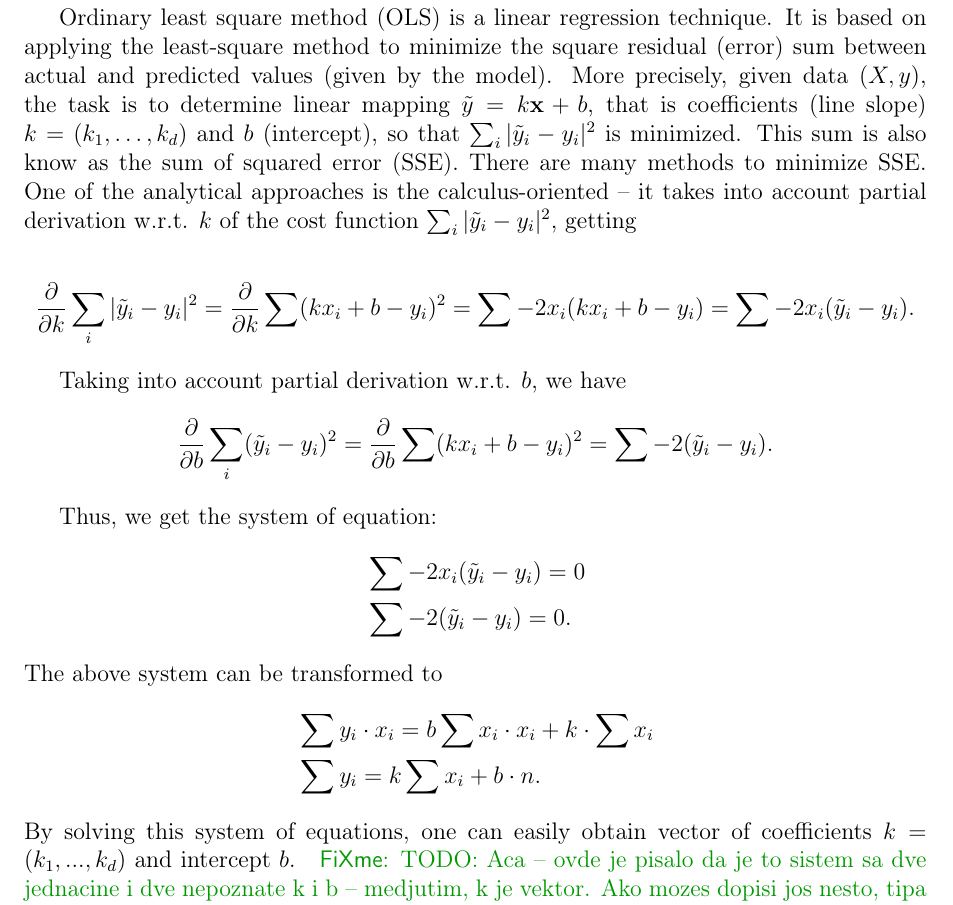
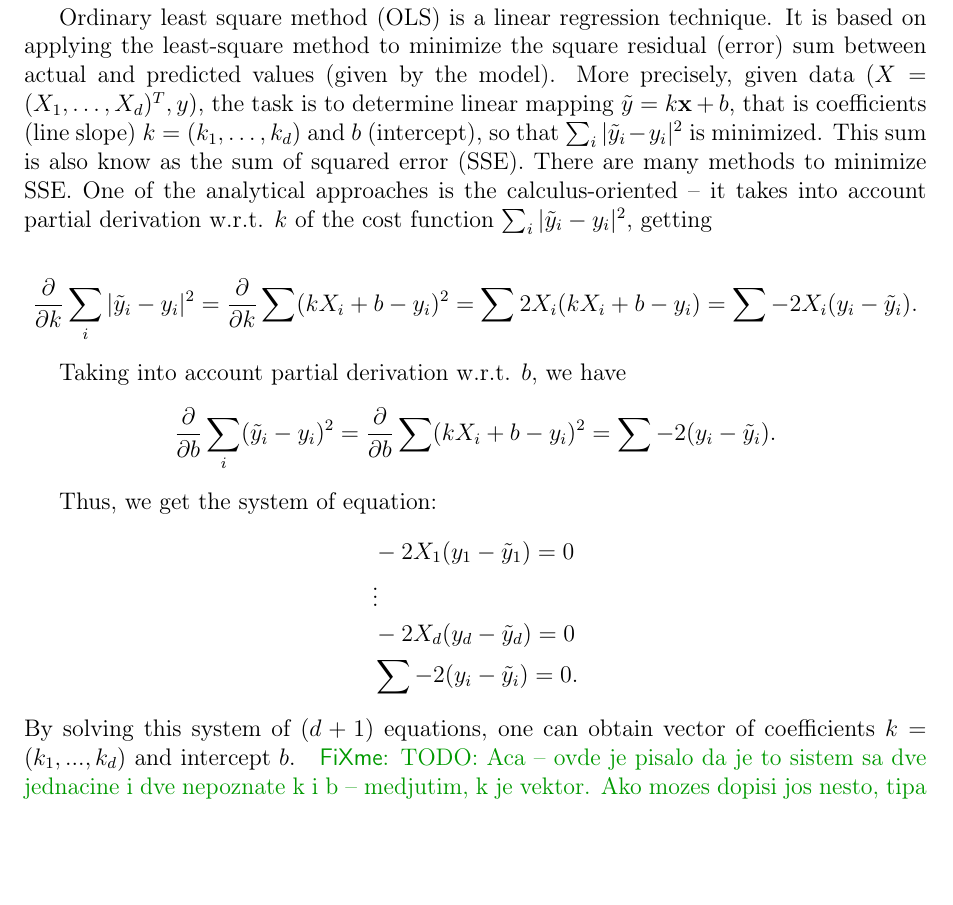
Before and after one commit to kartelj/rils-rols, a LaTeX paper (doc/paper.tex): part of page 6 of 15, cut so that both start at the same text, the shorter picture padded with empty space. Compiled offline with pdfLaTeX.

Commit message:
Update: OLS section

```diff
--- a/doc/paper.tex
+++ b/doc/paper.tex
@@ -281,24 +281,28 @@ Koza~\cite{koza1994genetic} introduced the problem of SR as a specific applicati
 An initial solution may be generated randomly or by using a greedy heuristic, which is afterwards, improved by local search. At each iteration, ILS applies three steps. First, the current incumbent solution is perturbed -- it is partially randomized. Next, the perturbed solution is improved with LS procedure. Thirdly, the LS outcome is thereafter compared to the incumbent solution and the search us possibly moved to the new solution, with accordance to the chosen acceptance criterion. Sometimes, ILS incorporates a mechanism of tabu list, which prevents the search getting back to already visited solutions.
 
  \subsection{Ordinary least square method}
-   Ordinary least square method (OLS) is a linear regression technique. It is based on applying the least-square method to minimize the square residual (error) sum  between actual and predicted values (given by the model). More precisely, given data $({X}, y)$, the task is to determine linear mapping $\tilde{y} = k \textbf{x} + b$, that is coefficients (line slope) $k = (k_1, \ldots, k_d)$ and $b$ (intercept), so that $ \sum_{i} |\tilde{y}_i - y_i|^2 $ is minimized. This sum is also know as the sum of squared error (SSE). There are many methods to minimize SSE. One of the analytical approaches is the calculus-oriented -- it takes into account   partial derivation w.r.t. $k$ of the cost function $ \sum_{i} |\tilde{y}_i - y_i|^2 $, getting
+   Ordinary least square method (OLS) is a linear regression technique. It is based on applying the least-square method to minimize the square residual (error) sum  between actual and predicted values (given by the model). More precisely, given data $({X}=(X_1, \ldots, X_d)^T, y)$, the task is to determine linear mapping $\tilde{y} = k \textbf{x} + b$, that is coefficients (line slope) $k = (k_1, \ldots, k_d)$ and $b$ (intercept), so that $ \sum_{i} |\tilde{y}_i - y_i|^2 $ is minimized. This sum is also know as the sum of squared error (SSE). There are many methods to minimize SSE. One of the analytical approaches is the calculus-oriented -- it takes into account   partial derivation w.r.t. $k$ of the cost function $ \sum_{i} |\tilde{y}_i - y_i|^2 $, getting
 
-   $$  \frac{\partial}{\partial k} \sum_{i} |\tilde{y}_i - y_i|^2 = \frac{\partial}{\partial k} \sum ( kx_i+b  - y_i)^2 =  \sum -2x_i(kx_i + b - y_i)  =  \sum -2x_i (\tilde{y}_i - y_i ) . $$
+   $$  \frac{\partial}{\partial k} \sum_{i} |\tilde{y}_i - y_i|^2 = \frac{\partial}{\partial k} \sum ( kX_i+b  - y_i)^2 =  \sum 2X_i(kX_i + b - y_i)  =  \sum -2X_i (y_i - \tilde{y}_i) . $$
 
    Taking into account   partial derivation w.r.t.  $b$, we have
-    $$  \frac{\partial}{\partial b} \sum_{i} (\tilde{y}_i - y_i)^2  = \frac{\partial}{\partial b} \sum ( kx_i+b  - y_i)^2 = \sum -2  (\tilde{y}_i - y_i). $$
+    $$  \frac{\partial}{\partial b} \sum_{i} (\tilde{y}_i - y_i)^2  = \frac{\partial}{\partial b} \sum ( kX_i+b  - y_i)^2 = \sum -2  (y_i - \tilde{y}_i). $$
 
     Thus, we get the system of equation:
     \begin{align*}
-    	  &\sum -2x_i (\tilde{y}_i - y_i )  = 0 \\
-    	  &\sum -2  (\tilde{y}_i - y_i ) = 0.
+    	 % &\sum -2X_i (\tilde{y}_i - y_i )  = 0 \\
+    	  & -2X_1 (y_1 - \tilde{y}_1)  = 0 \\
+    	  & \vdots \\
+    	  & -2X_d (y_d - \tilde{y}_d)  = 0 \\
+    	  &\sum -2  (y_i - \tilde{y}_i) = 0.
     \end{align*}
-     The above system can be transformed to
-     \begin{align*}
-     	 & \sum y_i \cdot x_i   = b\sum x_i \cdot x_i  +  k \cdot \sum x_i \\
-     	 & \sum y_i  = k \sum x_i + b \cdot n.
-     \end{align*}
-     By solving this system of equations, one can easily obtain vector of coefficients $k=(k_1, ..., k_d)$ and intercept $b$. \fxnote{TODO: Aca -- ovde je pisalo da je to sistem sa dve jednacine i dve nepoznate k i b -- medjutim, k je vektor. Ako mozes dopisi jos nesto, tipa koliko je podataka potrebno i slicno -- mozda veremenska slozenost.) }
+     %The above system can be transformed to
+     %\begin{align*}
+     %	 & \sum y_i \cdot x_i   = b\sum x_i \cdot x_i  +  k \cdot \sum x_i \\
+     %	 & \sum y_i  = k \sum x_i + b \cdot d.
+     %  \end{align*}
+     By solving this system of $(d+1)$ equations, one can obtain vector of coefficients $k=(k_1, ..., k_d)$ and intercept $b$. %For example, in order to calculate coefficient $k_i$, the following system of equations is
+     \fxnote{TODO: Aca -- ovde je pisalo da je to sistem sa dve jednacine i dve nepoznate k i b -- medjutim, k je vektor. Ako mozes dopisi jos nesto, tipa koliko je podataka potrebno i slicno -- mozda veremenska slozenost.) }%https://towardsdatascience.com/understanding-the-ols-method-for-simple-linear-regression-e0a4e8f692cc
    \subsection{RILS-ROLS method}
    Now we will explain the proposed RILS-ROLS method in detail. The overall method scheme is given in Algorithm~\ref{alg:rilsrols}.
 
```
